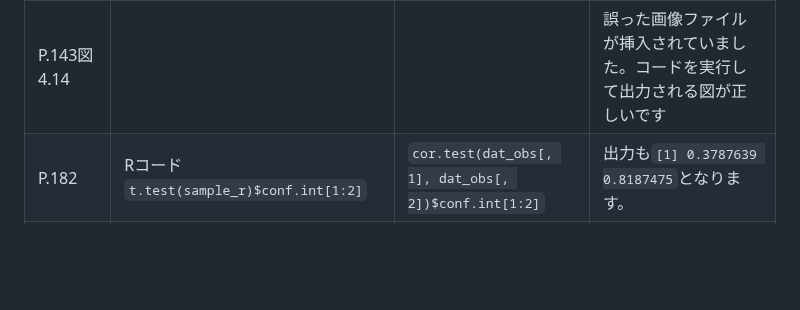
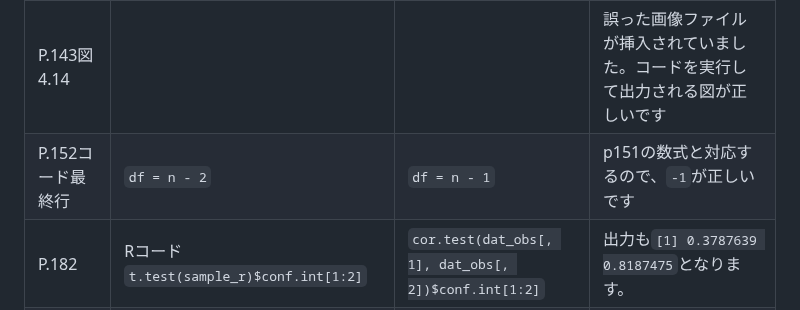
Before and after one commit to ghmagazine/simulation_stats_book, a Markdown page: Readme.md, the part around the change. Drawn GitHub-style; blank space fills up the shorter version.

```diff
--- a/Readme.md
+++ b/Readme.md
@@ -37,6 +37,7 @@
 | P.134                 | Rコード`var_p`                                        | `var_p()`                                                    | Rのネイティブパイプは，関数()の形に渡すことが必要です(magritterのパイプ演算子`%>%`であれば問題ありません)                               |
 | P.142本文下から3行目  | サンプルサイズ$n$が4、10、100と大きくなるにつれて　　 | サンプルサイズ$n$が4、20、100と大きくなるにつれて            |                                                                                                                                         |
 | P.143図4.14           | 　　                                                  |                                                              | 誤った画像ファイルが挿入されていました。コードを実行して出力される図が正しいです                                                        |
+| P.152コード最終行                 | `df = n - 2`               | `df = n - 1`         |  p151の数式と対応するので、`-1`が正しいです|
 | P.182                 | Rコード`t.test(sample_r)$conf.int[1:2]`               | `cor.test(dat_obs[, 1], dat_obs[, 2])$conf.int[1:2]`         | 出力も`[1] 0.3787639 0.8187475`となります。                                                                                             |
 | P.181                 | パーセンタイル信頼区間の方が広くなっています。        | 今回はパーセンタイル信頼区間の方が狭くなっています。         | ここは一般的に狭くなるわけではないので。                                                                                                |
 | P.182                 | FisherのZ変換の上限(`0.4973`)と下限(`0.5011`)         | 上限は`0.5897387`，下限は`0.4217412`                         | Rのコード変更に伴って修正させていただきます。                                                                                           |
```
